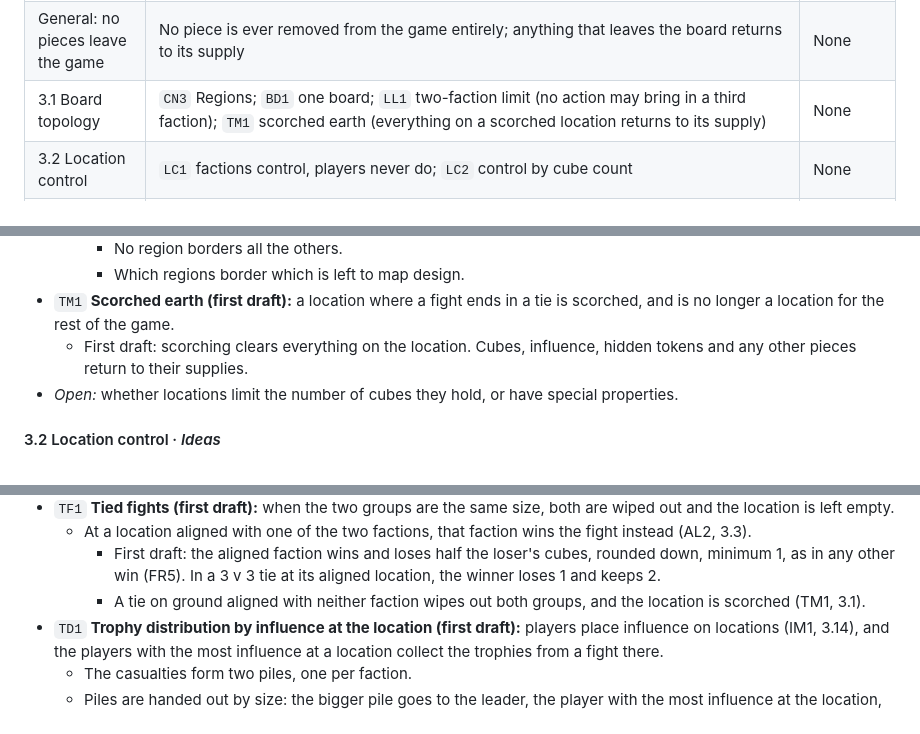
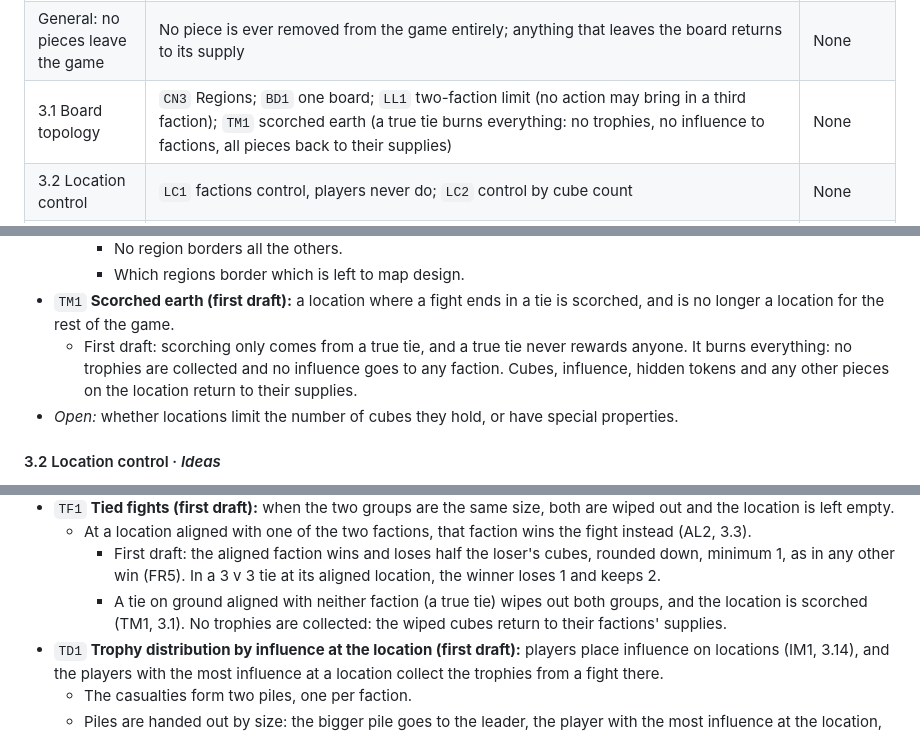
Before and after one commit to DylanEuteneier/monster-of-the-week, a Markdown page: docs/motw-design.md, 3 parts joined by grey strips. Drawn GitHub-style.

Commit message:
True ties scorch with no rewards
Co-Authored-By: Claude Opus 5.5 <noreply@anthropic.com>

```diff
--- a/docs/motw-design.md
+++ b/docs/motw-design.md
@@ -30,7 +30,7 @@ Earlier favourites ("preferred" in section 3) were the starting point: `DR3`, `D
 |---|---|---|
 | General: supply | One supply per colour. Player-coloured cubes return to that player for later actions; faction cubes return to that faction to be placed later | None |
 | General: no pieces leave the game | No piece is ever removed from the game entirely; anything that leaves the board returns to its supply | None |
-| 3.1 Board topology | `CN3` Regions; `BD1` one board; `LL1` two-faction limit (no action may bring in a third faction); `TM1` scorched earth (everything on a scorched location returns to its supply) | None |
+| 3.1 Board topology | `CN3` Regions; `BD1` one board; `LL1` two-faction limit (no action may bring in a third faction); `TM1` scorched earth (a true tie burns everything: no trophies, no influence to factions, all pieces back to their supplies) | None |
 | 3.2 Location control | `LC1` factions control, players never do; `LC2` control by cube count | None |
 | 3.3 Location-archetype alignment | `AL2` tied fights on aligned ground; `AL3` boosted growth. (`AL1`, spread archetypes, holds through the layout D map) | None |
 | 3.4 Invader forces | The decisions only (one random faction per archetype, as cubes). No archetype or faction powers: every faction plays the same; powers (`AP1`–`AP6`) stay ideas for later | None |
@@ -406,7 +406,7 @@ Stages: **Not started** · **Ideas** · **Decisions** · **Details** · **Rules*
     - No region borders all the others.
     - Which regions border which is left to map design.
 - `TM1` **Scorched earth (first draft):** a location where a fight ends in a tie is scorched, and is no longer a location for the rest of the game.
-  - First draft: scorching clears everything on the location. Cubes, influence, hidden tokens and any other pieces return to their supplies.
+  - First draft: scorching only comes from a true tie, and a true tie never rewards anyone. It burns everything: no trophies are collected and no influence goes to any faction. Cubes, influence, hidden tokens and any other pieces on the location return to their supplies.
 - *Open:* whether locations limit the number of cubes they hold, or have special properties.
 
 #### 3.2 Location control · *Ideas*
@@ -644,7 +644,7 @@ Stages: **Not started** · **Ideas** · **Decisions** · **Details** · **Rules*
 - `TF1` **Tied fights (first draft):** when the two groups are the same size, both are wiped out and the location is left empty.
   - At a location aligned with one of the two factions, that faction wins the fight instead (AL2, 3.3).
     - First draft: the aligned faction wins and loses half the loser's cubes, rounded down, minimum 1, as in any other win (FR5). In a 3 v 3 tie at its aligned location, the winner loses 1 and keeps 2.
-    - A tie on ground aligned with neither faction wipes out both groups, and the location is scorched (TM1, 3.1).
+    - A tie on ground aligned with neither faction (a true tie) wipes out both groups, and the location is scorched (TM1, 3.1). No trophies are collected: the wiped cubes return to their factions' supplies.
 - `TD1` **Trophy distribution by influence at the location (first draft):** players place influence on locations (IM1, 3.14), and the players with the most influence at a location collect the trophies from a fight there.
   - The casualties form two piles, one per faction.
   - Piles are handed out by size: the bigger pile goes to the leader, the player with the most influence at the location, and the smaller pile to the runner-up.
```
Also changed, not shown: other parts of docs/motw-design.md (+1 -1 lines).
